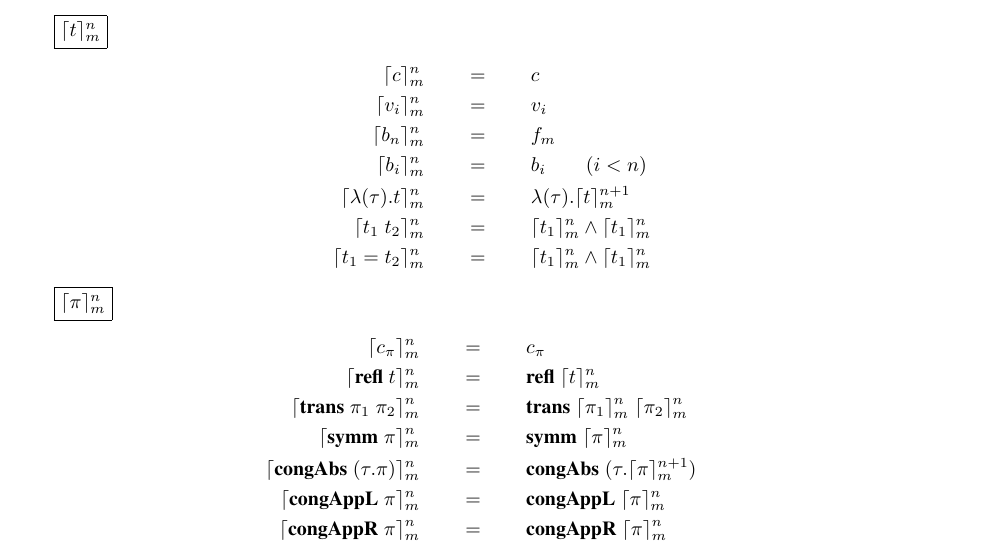
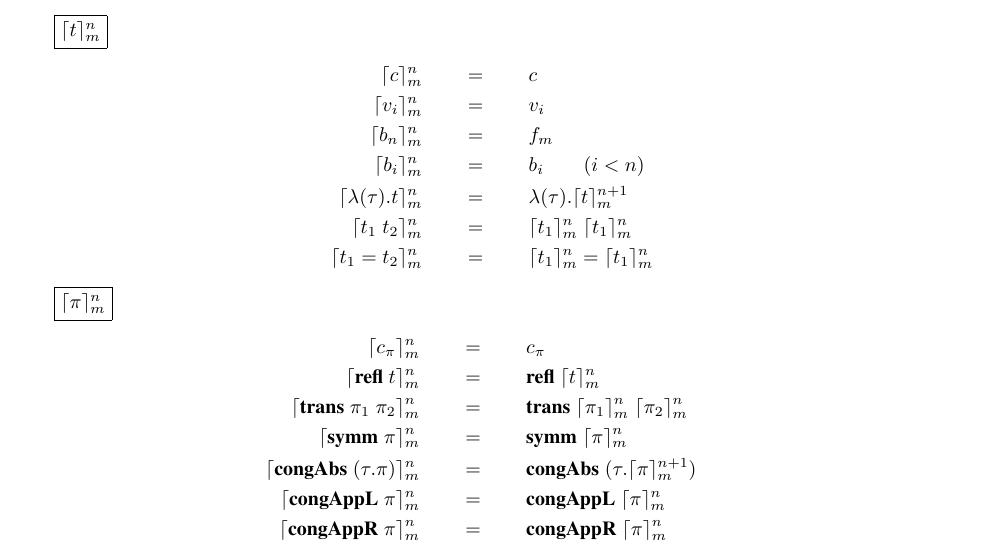
Before and after one commit to CertiKOS/proof-checker, a LaTeX document (doc/checker.tex): part of page 4 of 9, cut so that both start at the same text. Compiled offline with pdfLaTeX.

Commit message:
Fixed a typo

```diff
--- a/doc/checker.tex
+++ b/doc/checker.tex
@@ -331,9 +331,9 @@ $\fresheningz{t}{m}$ ($\fresheningz{\pi}{m}$) to denote $\freshening{t}{0}{m}$
   \freshening{\dtabs{\tau}{t}}{n}{m} & \qquad = \qquad
     \dtabs{\tau}{\freshening{t}{n+1}{m}}\\
   \freshening{t_1\app t_2}{n}{m} & \qquad = \qquad
-    \freshening{t_1}{n}{m} \land \freshening{t_1}{n}{m}\\
+    \freshening{t_1}{n}{m}\app  \freshening{t_1}{n}{m}\\
   \freshening{t_1 = t_2}{n}{m} & \qquad = \qquad
-    \freshening{t_1}{n}{m} \land \freshening{t_1}{n}{m}
+    \freshening{t_1}{n}{m} = \freshening{t_1}{n}{m}
 \end{align*}
 
 
```
